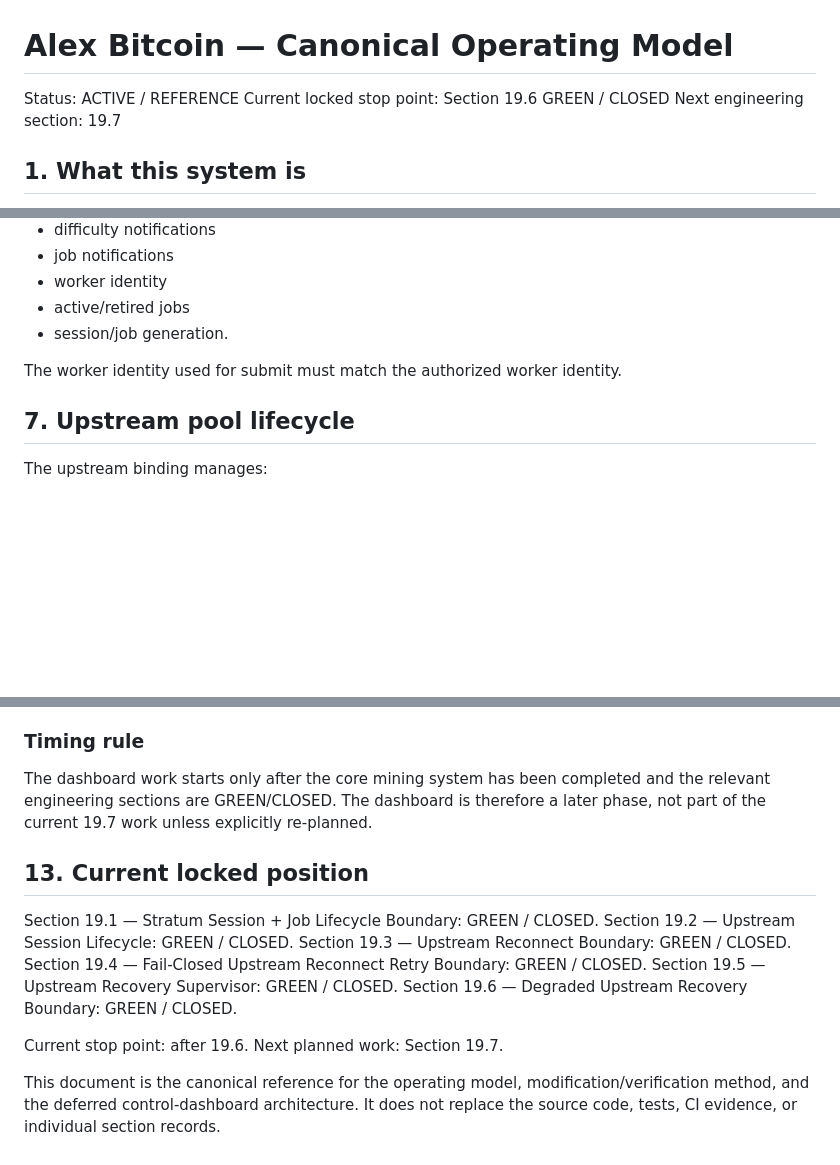
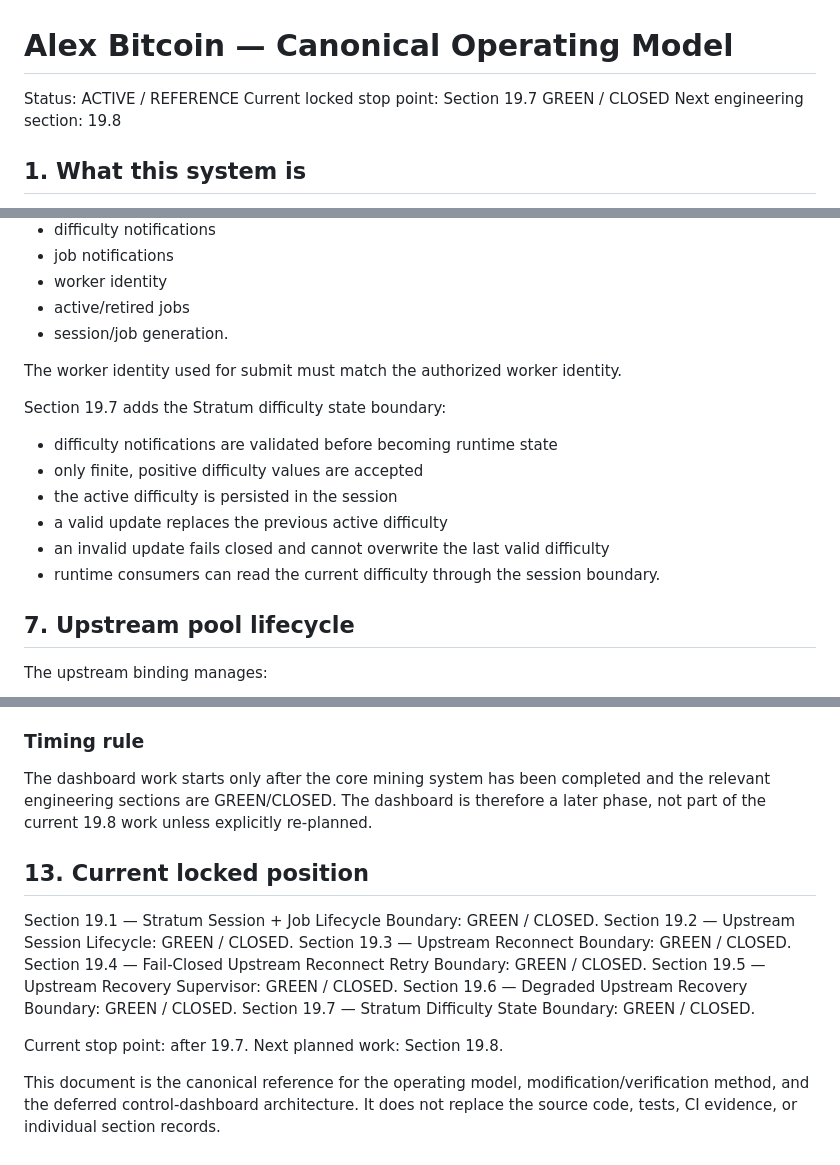
Before and after one commit to AligasSRM/Alex-Bitcoin, a Markdown page: docs/PROJECT_OPERATING_MODEL.md, 3 parts joined by grey strips. Rendered like a GitHub page; blank space fills up the shorter version.

Commit message:
docs(stage-19.7): lock difficulty boundary status

```diff
--- a/docs/PROJECT_OPERATING_MODEL.md
+++ b/docs/PROJECT_OPERATING_MODEL.md
@@ -1,8 +1,8 @@
 # Alex Bitcoin — Canonical Operating Model
 
 Status: ACTIVE / REFERENCE
-Current locked stop point: Section 19.6 GREEN / CLOSED
-Next engineering section: 19.7
+Current locked stop point: Section 19.7 GREEN / CLOSED
+Next engineering section: 19.8
 
 ## 1. What this system is
 
@@ -79,6 +79,14 @@ The Stratum layer manages:
 - session/job generation.
 
 The worker identity used for submit must match the authorized worker identity.
+
+Section 19.7 adds the Stratum difficulty state boundary:
+- difficulty notifications are validated before becoming runtime state
+- only finite, positive difficulty values are accepted
+- the active difficulty is persisted in the session
+- a valid update replaces the previous active difficulty
+- an invalid update fails closed and cannot overwrite the last valid difficulty
+- runtime consumers can read the current difficulty through the session boundary.
 
 ## 7. Upstream pool lifecycle
 
@@ -284,7 +292,7 @@ The planned dashboard model is informed by established mining-monitoring pattern
 
 ### Timing rule
 
-The dashboard work starts only after the core mining system has been completed and the relevant engineering sections are GREEN/CLOSED. The dashboard is therefore a later phase, not part of the current 19.7 work unless explicitly re-planned.
+The dashboard work starts only after the core mining system has been completed and the relevant engineering sections are GREEN/CLOSED. The dashboard is therefore a later phase, not part of the current 19.8 work unless explicitly re-planned.
 
 ## 13. Current locked position
 
@@ -294,8 +302,9 @@ Section 19.3 — Upstream Reconnect Boundary: GREEN / CLOSED.
 Section 19.4 — Fail-Closed Upstream Reconnect Retry Boundary: GREEN / CLOSED.
 Section 19.5 — Upstream Recovery Supervisor: GREEN / CLOSED.
 Section 19.6 — Degraded Upstream Recovery Boundary: GREEN / CLOSED.
+Section 19.7 — Stratum Difficulty State Boundary: GREEN / CLOSED.
 
-Current stop point: after 19.6.
-Next planned work: Section 19.7.
+Current stop point: after 19.7.
+Next planned work: Section 19.8.
 
 This document is the canonical reference for the operating model, modification/verification method, and the deferred control-dashboard architecture. It does not replace the source code, tests, CI evidence, or individual section records.
```
